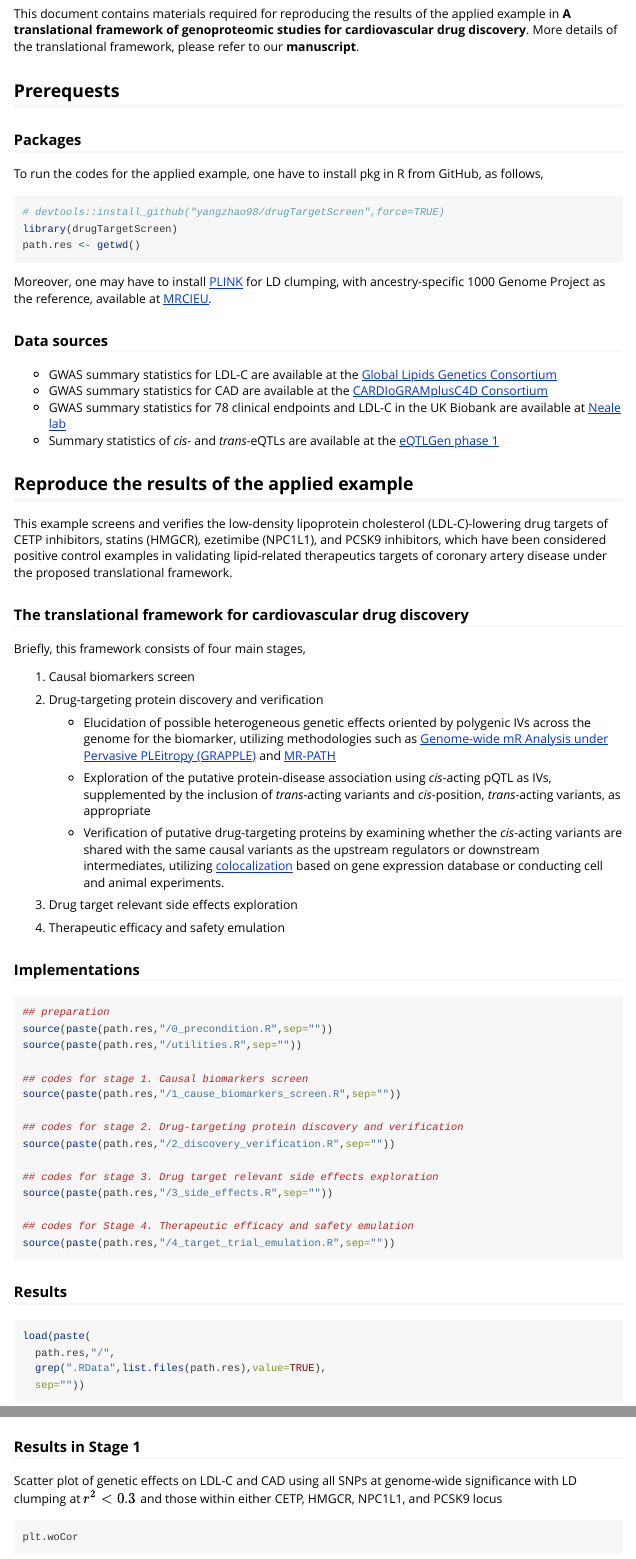
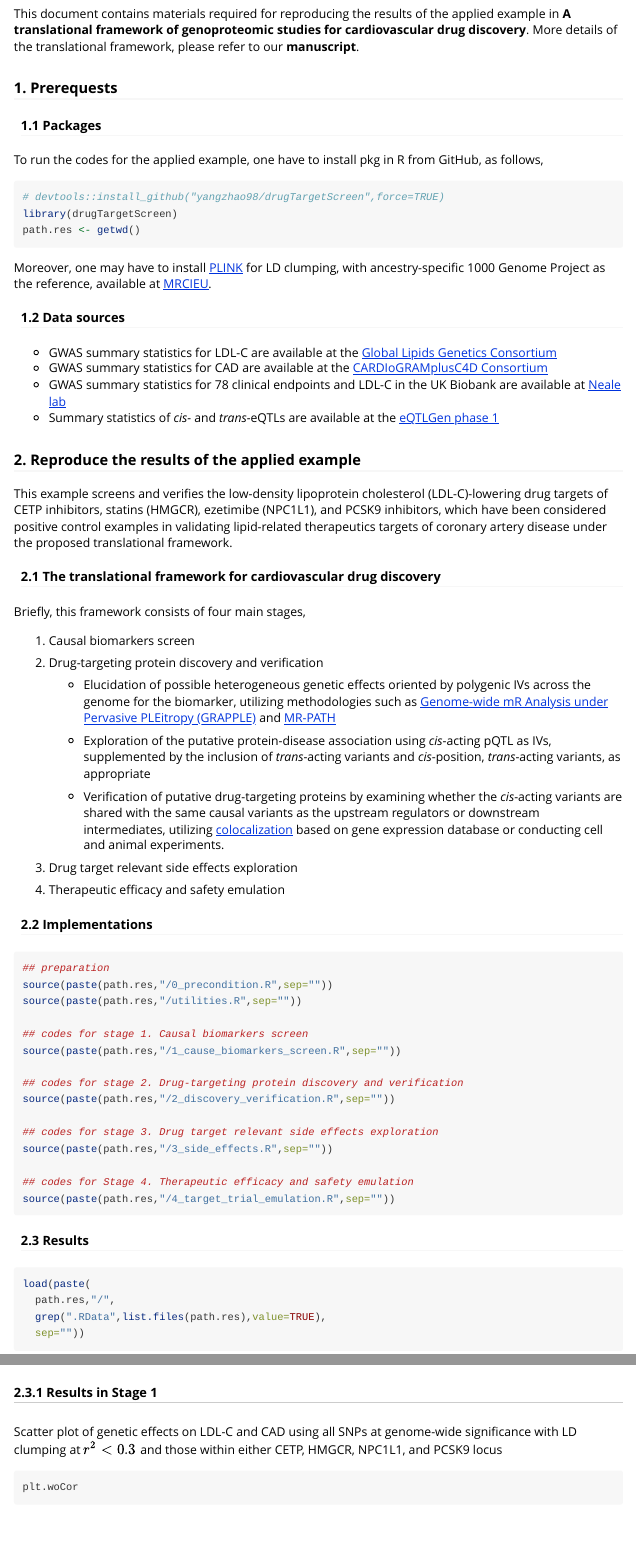
Before and after one commit to yangzhao98/drugTargetScreen, an R Markdown document (vignettes/Codes_for_Paper_1.Rmd): the page in a window 1100 px wide, from 270 px down, and a second part further down, joined at a grey line. Rendered offline with R 4.5, knitr and Pandoc, with nearby package versions; some code elsewhere in the file could not run offline.

Commit message:
fixed bugs for github site

````diff
--- a/_pkgdown.yml
+++ b/_pkgdown.yml
@@ -1,3 +1,7 @@
 url: https://yangzhao98.github.io/drugTargetScreen/
 template:
   bootstrap: 5
+  bootswacth: materia
+  theme: breeze-light
+development:
+  mode: auto
--- a/vignettes/Codes_for_Paper_1.Rmd
+++ b/vignettes/Codes_for_Paper_1.Rmd
@@ -20,9 +20,9 @@ knitr::opts_chunk$set(
 This document contains materials required for reproducing the results of the applied example in **A translational framework of genoproteomic studies for cardiovascular drug discovery**. More details of the translational framework, please refer to our **manuscript**.
 
 
-## Prerequests
+### 1. Prerequests
 
-### Packages
+#### 1.1 Packages
 
 To run the codes for the applied example, one have to install \code{drugTargetScreen} pkg in R from GitHub, as follows,
 
@@ -34,7 +34,7 @@ path.res <- getwd()
 
 Moreover, one may have to install [PLINK](https://www.cog-genomics.org/plink2/) for LD clumping, with ancestry-specific 1000 Genome Project as the reference, available at [MRCIEU](http://fileserve.mrcieu.ac.uk/ld/1kg.v3.tgz).
 
-### Data sources
+#### 1.2 Data sources
 
 - GWAS summary statistics for LDL-C are available at the [Global Lipids Genetics Consortium](https://csg.sph.umich.edu/willer/public/glgc-lipids2021/)
 - GWAS summary statistics for CAD are available at the [CARDIoGRAMplusC4D Consortium](http://www.cardiogramplusc4d.org/data-downloads/)
@@ -42,11 +42,11 @@ Moreover, one may have to install [PLINK](https://www.cog-genomics.org/plink2/)
 - Summary statistics of *cis-* and *trans-*eQTLs are available at the [eQTLGen phase 1](https://www.eqtlgen.org/phase1.html)
 
 
-## Reproduce the results of the applied example
+### 2. Reproduce the results of the applied example
 
 This example screens and verifies the low-density lipoprotein cholesterol (LDL-C)-lowering drug targets of CETP inhibitors, statins (HMGCR), ezetimibe (NPC1L1), and PCSK9 inhibitors, which have been considered positive control examples in validating lipid-related therapeutics targets of coronary artery disease under the proposed translational framework.
 
-### The translational framework for cardiovascular drug discovery
+#### 2.1 The translational framework for cardiovascular drug discovery
 
 Briefly, this framework consists of four main stages,
 
@@ -65,7 +65,7 @@ Briefly, this framework consists of four main stages,
 4. Therapeutic efficacy and safety emulation
 
 
-### Implementations
+#### 2.2 Implementations
 
 ```{r, eval=FALSE}
 ## preparation
@@ -85,7 +85,7 @@ source(paste(path.res,"/3_side_effects.R",sep=""))
 source(paste(path.res,"/4_target_trial_emulation.R",sep=""))
 ```
 
-### Results
+#### 2.3 Results
 
 ```{r}
 load(paste(
@@ -94,7 +94,7 @@ load(paste(
   sep=""))
 ```
 
-### Results in Stage 1
+##### 2.3.1 Results in Stage 1
 
 Scatter plot of genetic effects on LDL-C and CAD using all SNPs at genome-wide significance with LD clumping at $r^2<0.3$ and those within either CETP, HMGCR, NPC1L1, and PCSK9 locus
 
````
Also changed, not shown: README.md, vignettes/Codes_for_Paper_1.Rmd (6 more changed lines), 1 other file.
